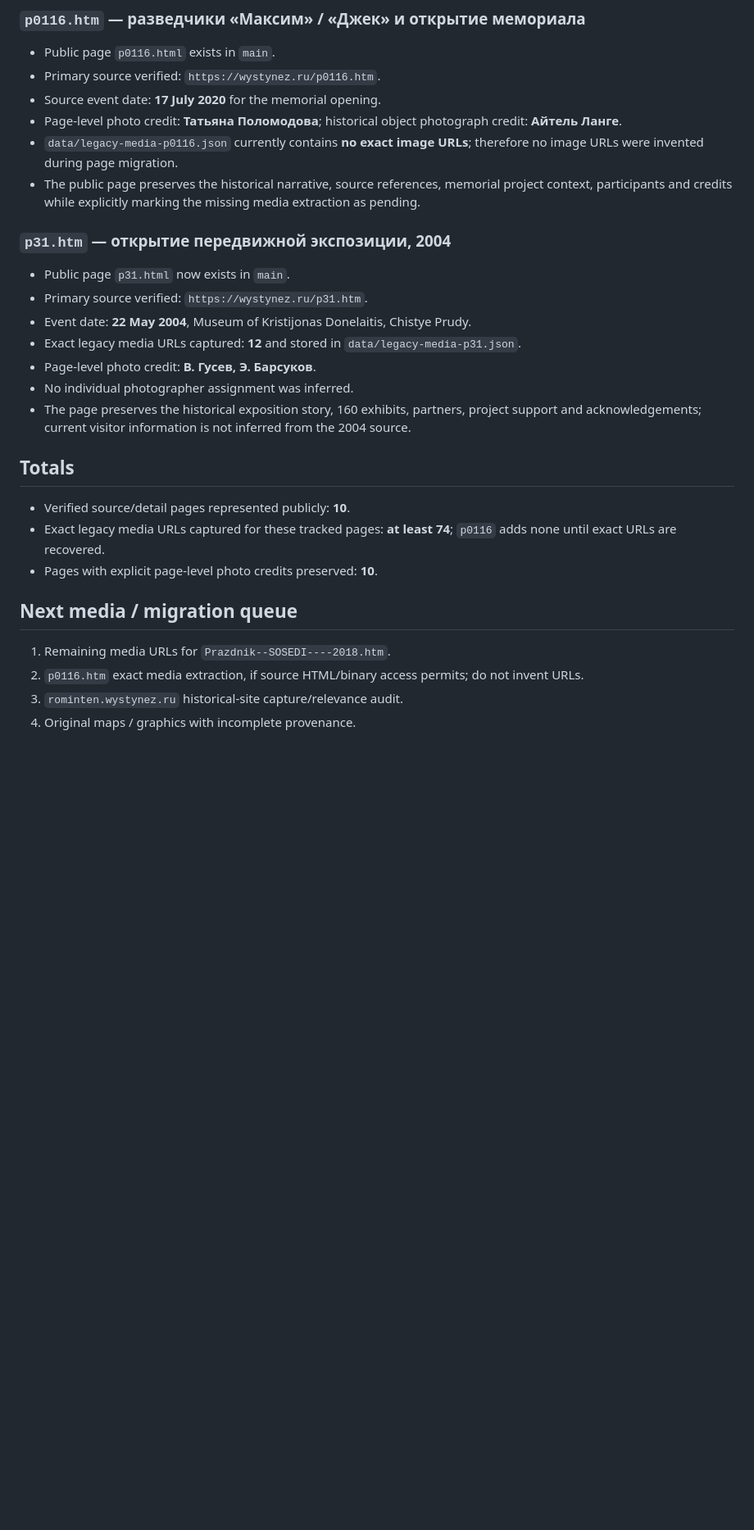
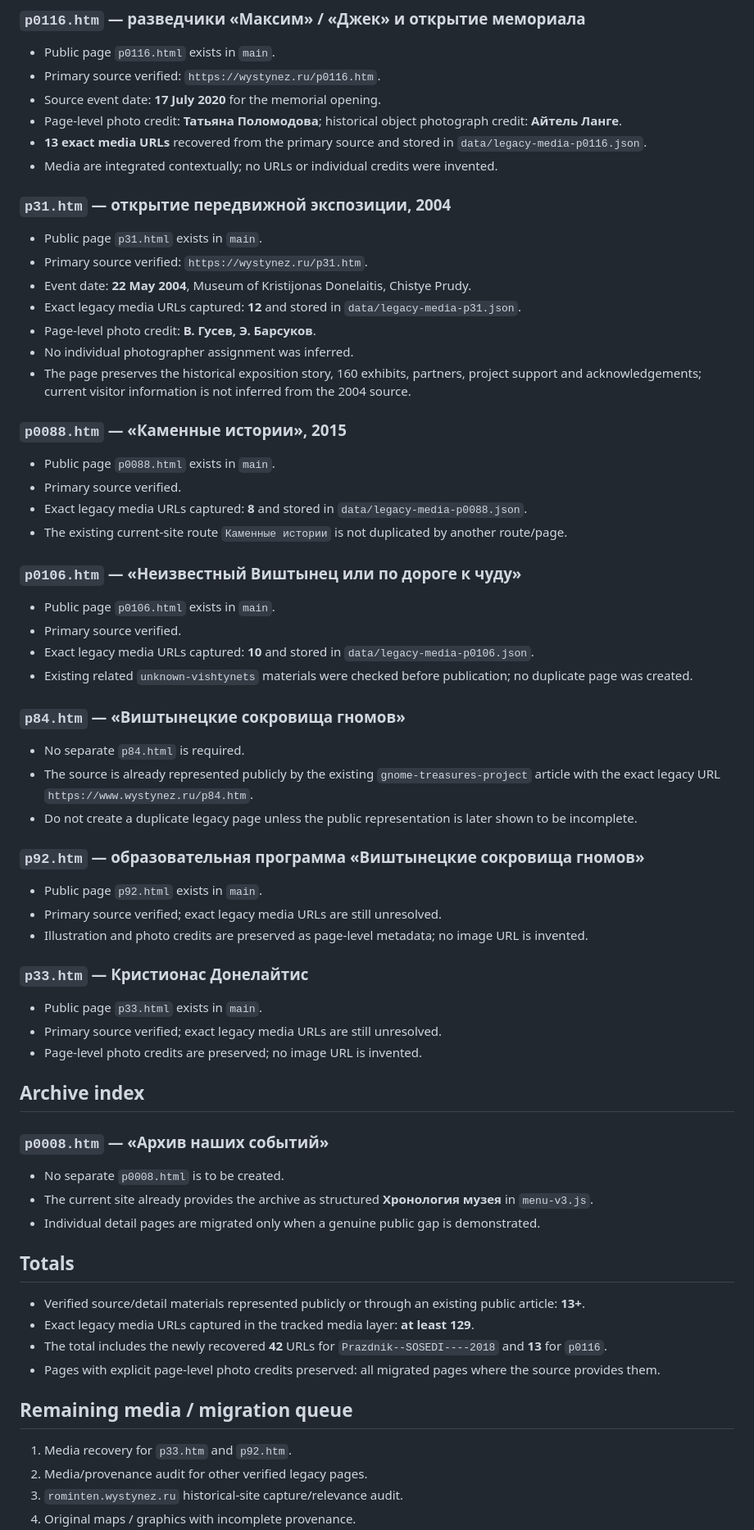
Before and after one commit to Yumis84/vishtynets-eco-museum, a Markdown page: docs/LEGACY_MEDIA_INVENTORY.md, the part around one of its changes. Shown at 82% size. Rendered like a GitHub page; blank space fills up the shorter version.

Commit message:
docs(migration): reconcile media inventory after Neighbors and p0116 recovery

```diff
--- a/docs/LEGACY_MEDIA_INVENTORY.md
+++ b/docs/LEGACY_MEDIA_INVENTORY.md
@@ -62,11 +64,11 @@ This file tracks the image / credit layer of migration from `www.wystynez.ru`.
 - Primary source verified: `https://wystynez.ru/p0116.htm`.
 - Source event date: **17 July 2020** for the memorial opening.
 - Page-level photo credit: **Татьяна Поломодова**; historical object photograph credit: **Айтель Ланге**.
-- `data/legacy-media-p0116.json` currently contains **no exact image URLs**; therefore no image URLs were invented during page migration.
-- The public page preserves the historical narrative, source references, memorial project context, participants and credits while explicitly marking the missing media extraction as pending.
+- **13 exact media URLs** recovered from the primary source and stored in `data/legacy-media-p0116.json`.
+- Media are integrated contextually; no URLs or individual credits were invented.
 
 ### `p31.htm` — открытие передвижной экспозиции, 2004
-- Public page `p31.html` now exists in `main`.
+- Public page `p31.html` exists in `main`.
 - Primary source verified: `https://wystynez.ru/p31.htm`.
 - Event date: **22 May 2004**, Museum of Kristijonas Donelaitis, Chistye Prudy.
 - Exact legacy media URLs captured: **12** and stored in `data/legacy-media-p31.json`.
@@ -74,13 +76,48 @@ This file tracks the image / credit layer of migration from `www.wystynez.ru`.
 - No individual photographer assignment was inferred.
 - The page preserves the historical exposition story, 160 exhibits, partners, project support and acknowledgements; current visitor information is not inferred from the 2004 source.
 
+### `p0088.htm` — «Каменные истории», 2015
+- Public page `p0088.html` exists in `main`.
+- Primary source verified.
+- Exact legacy media URLs captured: **8** and stored in `data/legacy-media-p0088.json`.
+- The existing current-site route `Каменные истории` is not duplicated by another route/page.
+
+### `p0106.htm` — «Неизвестный Виштынец или по дороге к чуду»
+- Public page `p0106.html` exists in `main`.
+- Primary source verified.
+- Exact legacy media URLs captured: **10** and stored in `data/legacy-media-p0106.json`.
+- Existing related `unknown-vishtynets` materials were checked before publication; no duplicate page was created.
+
+### `p84.htm` — «Виштынецкие сокровища гномов»
+- No separate `p84.html` is required.
+- The source is already represented publicly by the existing `gnome-treasures-project` article with the exact legacy URL `https://www.wystynez.ru/p84.htm`.
+- Do not create a duplicate legacy page unless the public representation is later shown to be incomplete.
+
+### `p92.htm` — образовательная программа «Виштынецкие сокровища гномов»
+- Public page `p92.html` exists in `main`.
+- Primary source verified; exact legacy media URLs are still unresolved.
+- Illustration and photo credits are preserved as page-level metadata; no image URL is invented.
+
+### `p33.htm` — Кристионас Донелайтис
+- Public page `p33.html` exists in `main`.
+- Primary source verified; exact legacy media URLs are still unresolved.
+- Page-level photo credits are preserved; no image URL is invented.
+
+## Archive index
+
+### `p0008.htm` — «Архив наших событий»
+- No separate `p0008.html` is to be created.
+- The current site already provides the archive as structured **Хронология музея** in `menu-v3.js`.
+- Individual detail pages are migrated only when a genuine public gap is demonstrated.
+
 ## Totals
-- Verified source/detail pages represented publicly: **10**.
-- Exact legacy media URLs captured for these tracked pages: **at least 74**; `p0116` adds none until exact URLs are recovered.
-- Pages with explicit page-level photo credits preserved: **10**.
+- Verified source/detail materials represented publicly or through an existing public article: **13+**.
+- Exact legacy media URLs captured in the tracked media layer: **at least 129**.
+- The total includes the newly recovered **42** URLs for `Prazdnik--SOSEDI----2018` and **13** for `p0116`.
+- Pages with explicit page-level photo credits preserved: all migrated pages where the source provides them.
 
-## Next media / migration queue
-1. Remaining media URLs for `Prazdnik--SOSEDI----2018.htm`.
-2. `p0116.htm` exact media extraction, if source HTML/binary access permits; do not invent URLs.
+## Remaining media / migration queue
+1. Media recovery for `p33.htm` and `p92.htm`.
+2. Media/provenance audit for other verified legacy pages.
 3. `rominten.wystynez.ru` historical-site capture/relevance audit.
 4. Original maps / graphics with incomplete provenance.
```
Also changed, not shown: other parts of docs/LEGACY_MEDIA_INVENTORY.md (+10 -7 lines).
